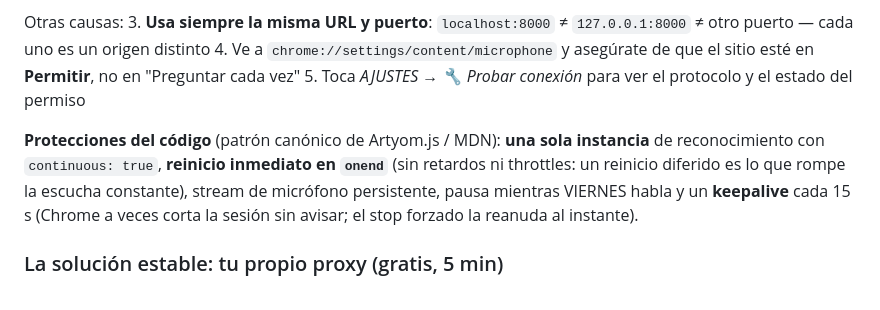
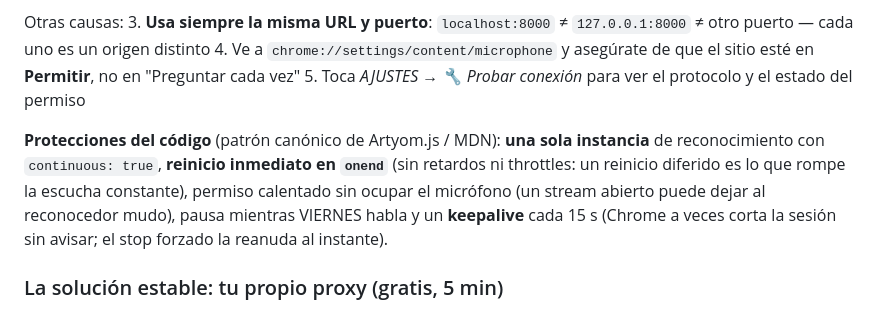
Before and after one commit to dansabio02/viernes-asistente, a Markdown page: README.md, the part around the change. GitHub-like rendering.

Commit message:
README: permiso calentado sin ocupar el micrófono

```diff
--- a/README.md
+++ b/README.md
@@ -100,7 +100,7 @@ Otras causas:
 4. Ve a `chrome://settings/content/microphone` y asegúrate de que el sitio esté en **Permitir**, no en "Preguntar cada vez"
 5. Toca *AJUSTES → 🔧 Probar conexión* para ver el protocolo y el estado del permiso
 
-**Protecciones del código** (patrón canónico de Artyom.js / MDN): **una sola instancia** de reconocimiento con `continuous: true`, **reinicio inmediato en `onend`** (sin retardos ni throttles: un reinicio diferido es lo que rompe la escucha constante), stream de micrófono persistente, pausa mientras VIERNES habla y un **keepalive** cada 15 s (Chrome a veces corta la sesión sin avisar; el stop forzado la reanuda al instante).
+**Protecciones del código** (patrón canónico de Artyom.js / MDN): **una sola instancia** de reconocimiento con `continuous: true`, **reinicio inmediato en `onend`** (sin retardos ni throttles: un reinicio diferido es lo que rompe la escucha constante), permiso calentado sin ocupar el micrófono (un stream abierto puede dejar al reconocedor mudo), pausa mientras VIERNES habla y un **keepalive** cada 15 s (Chrome a veces corta la sesión sin avisar; el stop forzado la reanuda al instante).
 
 ### La solución estable: tu propio proxy (gratis, 5 min)
 
```
